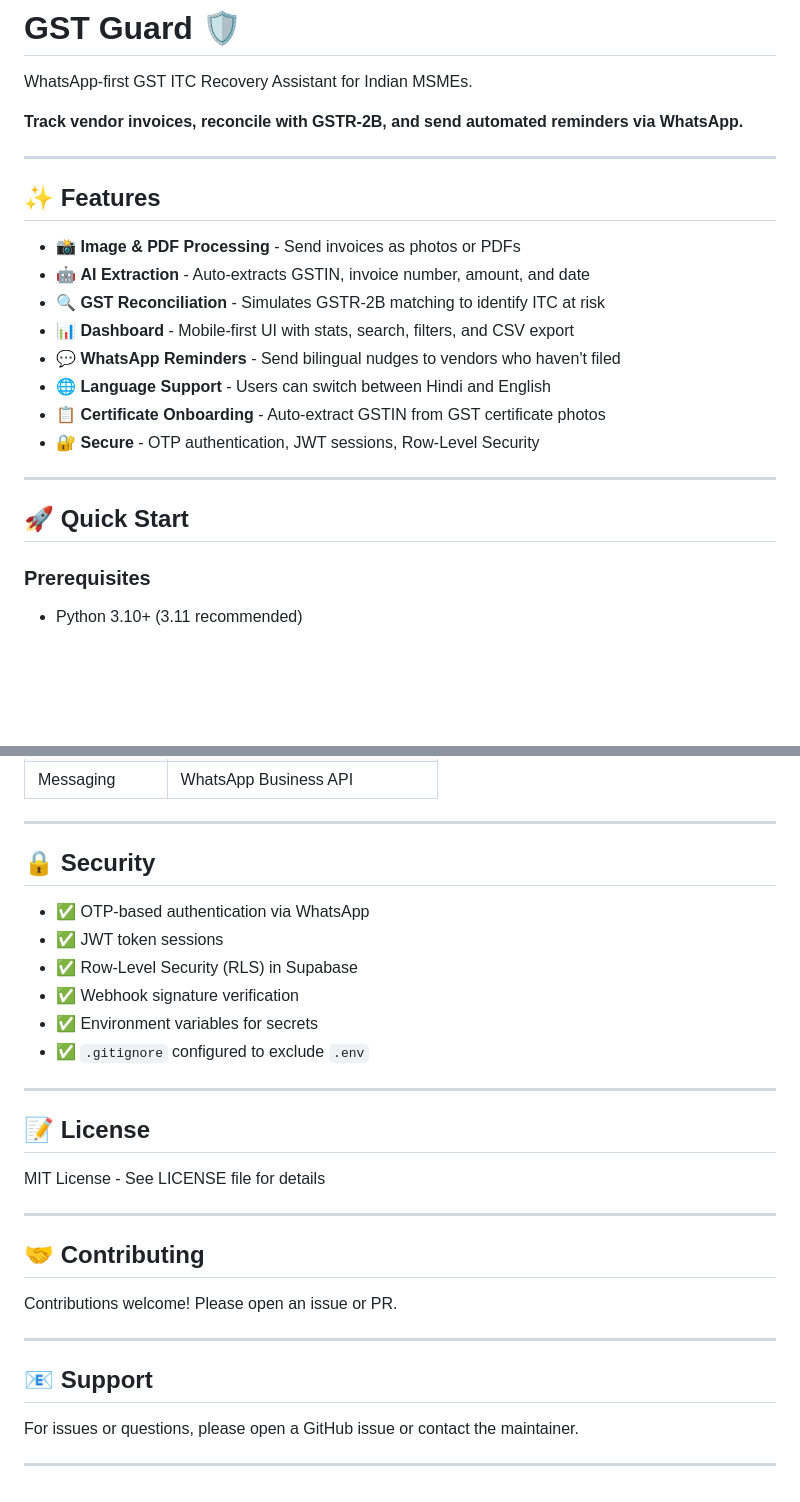
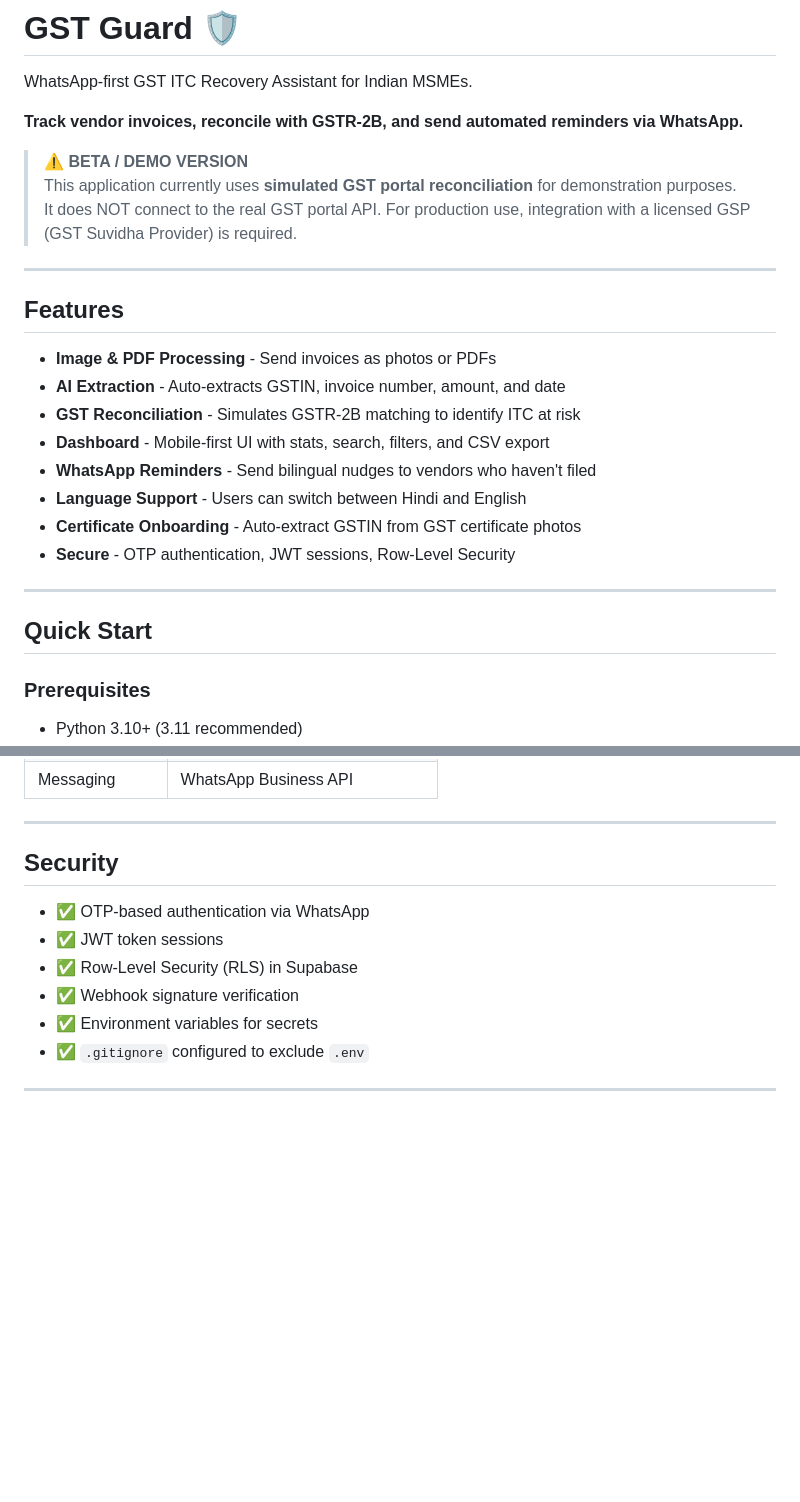
Before and after one commit to PANCHLA/GST-Guard-Beta, a Markdown page: README.md, 2 parts joined by grey strips. Rendered like a GitHub page; blank space fills up the shorter version.

```diff
--- a/README.md
+++ b/README.md
@@ -4,22 +4,26 @@ WhatsApp-first GST ITC Recovery Assistant for Indian MSMEs.
 
 **Track vendor invoices, reconcile with GSTR-2B, and send automated reminders via WhatsApp.**
 
----
-
-## ✨ Features
-
-- 📸 **Image & PDF Processing** - Send invoices as photos or PDFs
-- 🤖 **AI Extraction** - Auto-extracts GSTIN, invoice number, amount, and date
-- 🔍 **GST Reconciliation** - Simulates GSTR-2B matching to identify ITC at risk
-- 📊 **Dashboard** - Mobile-first UI with stats, search, filters, and CSV export
-- 💬 **WhatsApp Reminders** - Send bilingual nudges to vendors who haven't filed
-- 🌐 **Language Support** - Users can switch between Hindi and English
-- 📋 **Certificate Onboarding** - Auto-extract GSTIN from GST certificate photos
-- 🔐 **Secure** - OTP authentication, JWT sessions, Row-Level Security
+> **⚠️ BETA / DEMO VERSION**
+> This application currently uses **simulated GST portal reconciliation** for demonstration purposes.
+> It does NOT connect to the real GST portal API. For production use, integration with a licensed GSP (GST Suvidha Provider) is required.
 
 ---
 
-## 🚀 Quick Start
+##  Features
+
+-  **Image & PDF Processing** - Send invoices as photos or PDFs
+-  **AI Extraction** - Auto-extracts GSTIN, invoice number, amount, and date
+-  **GST Reconciliation** - Simulates GSTR-2B matching to identify ITC at risk
+-  **Dashboard** - Mobile-first UI with stats, search, filters, and CSV export
+-  **WhatsApp Reminders** - Send bilingual nudges to vendors who haven't filed
+-  **Language Support** - Users can switch between Hindi and English
+-  **Certificate Onboarding** - Auto-extract GSTIN from GST certificate photos
+-  **Secure** - OTP authentication, JWT sessions, Row-Level Security
+
+---
+
+##  Quick Start
 
 ### Prerequisites
 - Python 3.10+ (3.11 recommended)
@@ -202,7 +206,7 @@ Run `supabase_rls.sql` to enable Row-Level Security and create access policies.
 
 ---
 
-## 🔒 Security
+##  Security
 
 - ✅ OTP-based authentication via WhatsApp
 - ✅ JWT token sessions
@@ -212,21 +216,3 @@ Run `supabase_rls.sql` to enable Row-Level Security and create access policies.
 - ✅ `.gitignore` configured to exclude `.env`
 
 ---
-
-## 📝 License
-
-MIT License - See LICENSE file for details
-
----
-
-## 🤝 Contributing
-
-Contributions welcome! Please open an issue or PR.
-
----
-
-## 📧 Support
-
-For issues or questions, please open a GitHub issue or contact the maintainer.
-
----
```
Also changed, not shown: other parts of README.md (+5 -5 lines).
